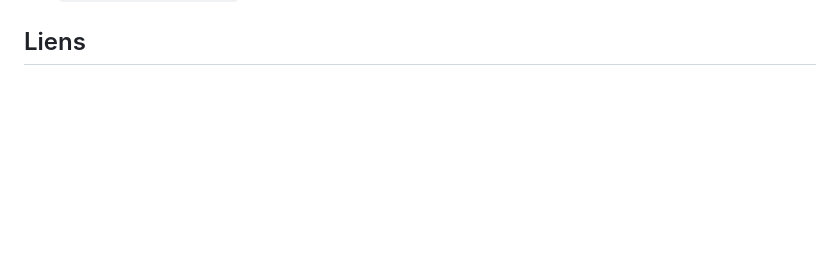
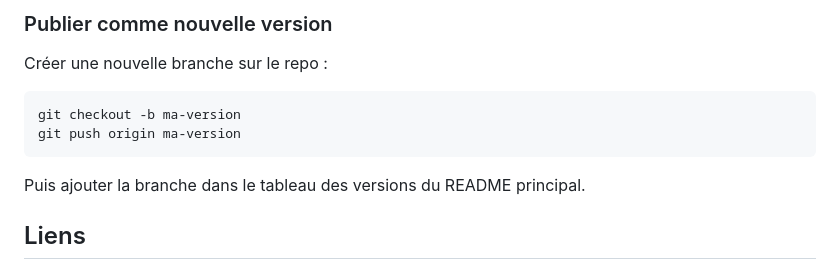
Before and after one commit to Hugo-LE-GUENNO/EnderTrack, a Markdown page: README.md, the part around one of its changes. GitHub-like rendering; blank space fills up the shorter version.

````diff
--- a/README.md
+++ b/README.md
@@ -189,3 +259,13 @@ Voir `plugins/random-button/` pour un exemple complet.
+### Publier comme nouvelle version
+
+Créer une nouvelle branche sur le repo :
+```bash
+git checkout -b ma-version
+git push origin ma-version
+```
+
+Puis ajouter la branche dans le tableau des versions du README principal.
+
 ## Liens
 
 - [enderscope.py](https://github.com/mutterer/enderscopy) ([publication](https://dx.doi.org/10.1016/j.softx.2025.102210))
````
Also changed, not shown: other parts of README.md (+70 -0 lines).
